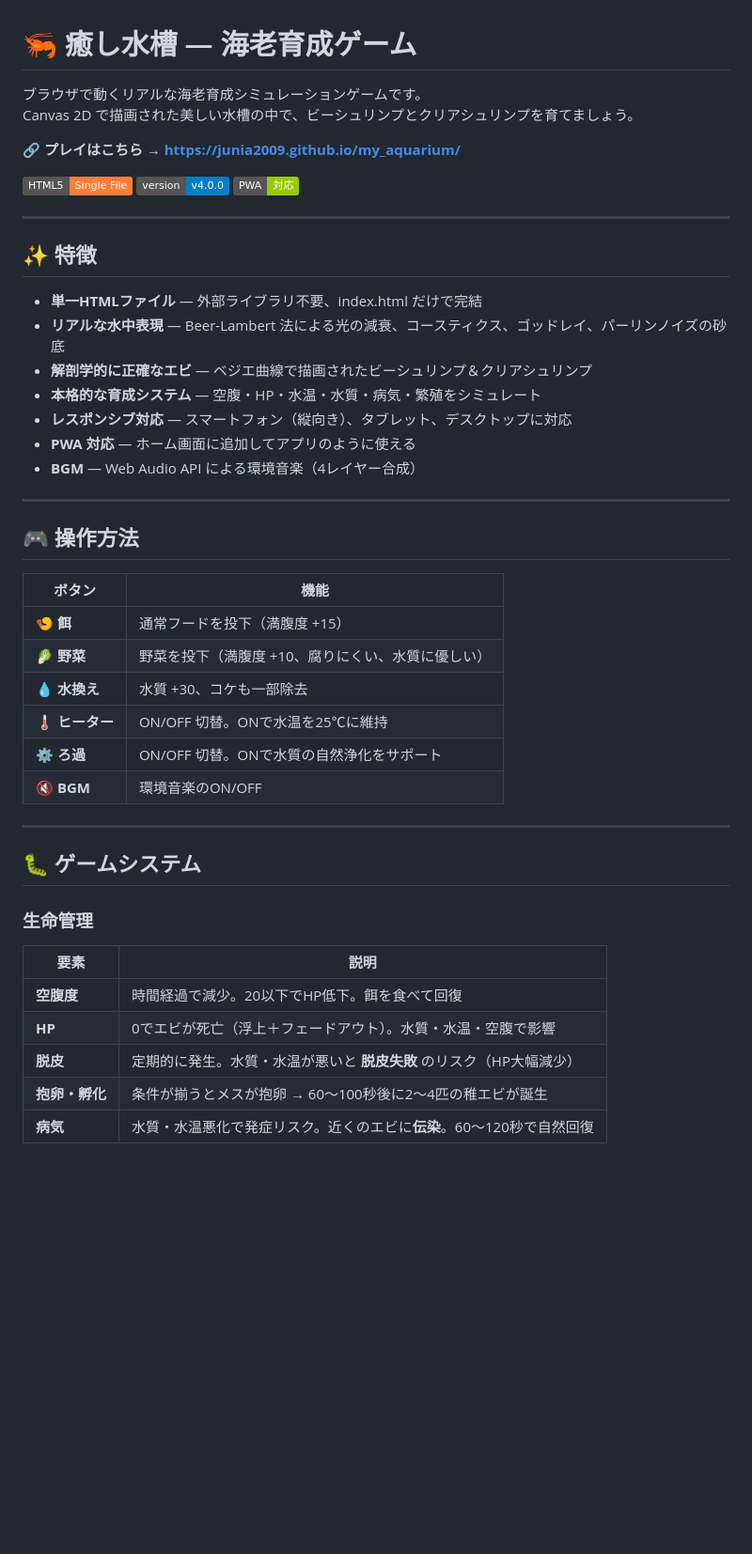
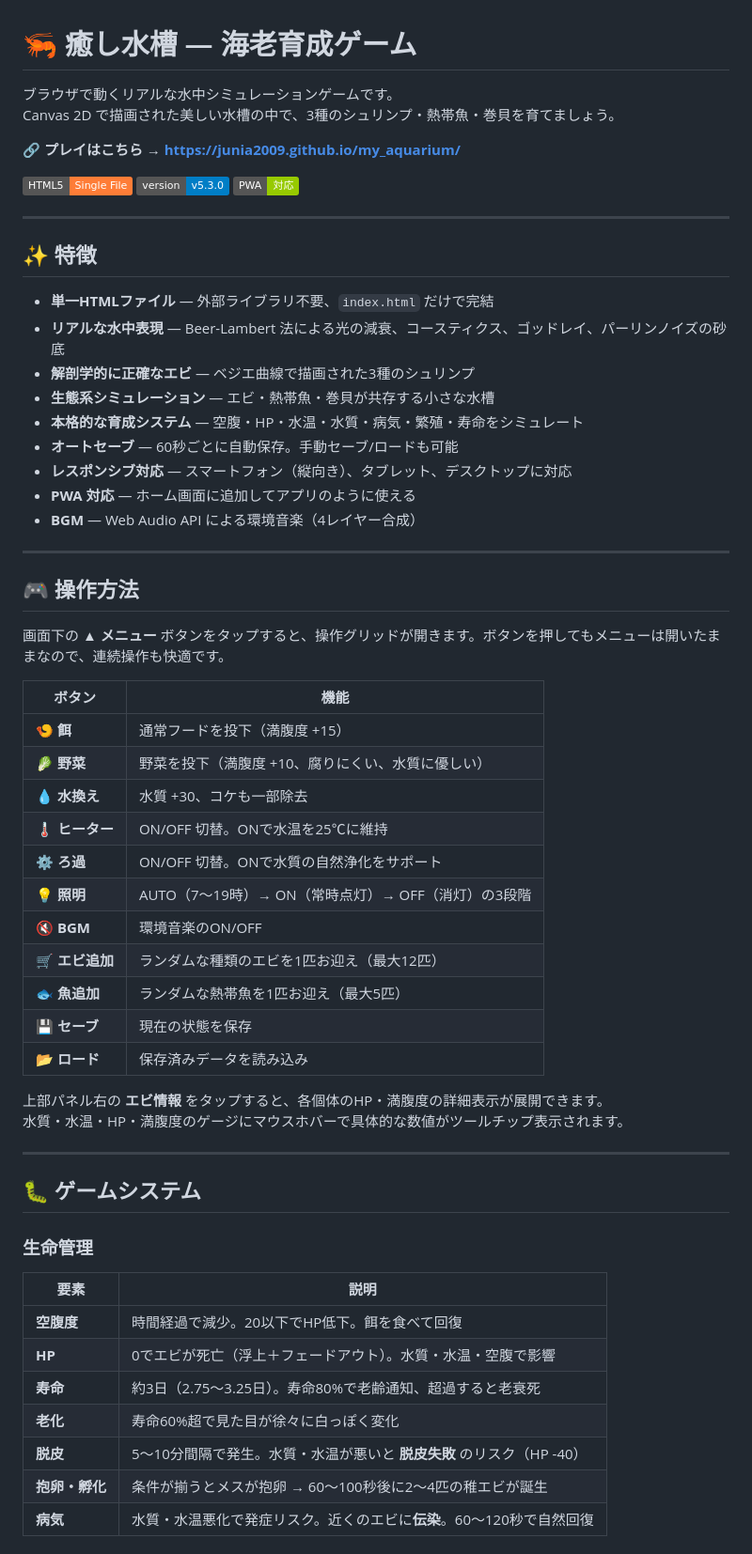
Before and after one commit to junia2009/my_aquarium, a Markdown page: README.md, the part around one of its changes. Shown at 94% size. GitHub-like rendering; badges without logos; blank space fills up the shorter version.

```diff
--- a/README.md
+++ b/README.md
@@ -1,22 +1,24 @@
 # 🦐 癒し水槽 ― 海老育成ゲーム
 
-ブラウザで動くリアルな海老育成シミュレーションゲームです。
-Canvas 2D で描画された美しい水槽の中で、ビーシュリンプとクリアシュリンプを育てましょう。
+ブラウザで動くリアルな水中シミュレーションゲームです。
+Canvas 2D で描画された美しい水槽の中で、3種のシュリンプ・熱帯魚・巻貝を育てましょう。
 
 🔗 **プレイはこちら → [https://junia2009.github.io/my_aquarium/](https://junia2009.github.io/my_aquarium/)**
 
 ![HTML5](https://img.shields.io/badge/HTML5-Single%20File-orange)
-![Version](https://img.shields.io/badge/version-v4.0.0-blue)
+![Version](https://img.shields.io/badge/version-v5.3.0-blue)
 ![PWA](https://img.shields.io/badge/PWA-対応-green)
 
 ---
 
 ## ✨ 特徴
 
-- **単一HTMLファイル** — 外部ライブラリ不要、index.html だけで完結
+- **単一HTMLファイル** — 外部ライブラリ不要、`index.html` だけで完結
 - **リアルな水中表現** — Beer-Lambert 法による光の減衰、コースティクス、ゴッドレイ、パーリンノイズの砂底
-- **解剖学的に正確なエビ** — ベジエ曲線で描画されたビーシュリンプ＆クリアシュリンプ
-- **本格的な育成システム** — 空腹・HP・水温・水質・病気・繁殖をシミュレート
+- **解剖学的に正確なエビ** — ベジエ曲線で描画された3種のシュリンプ
+- **生態系シミュレーション** — エビ・熱帯魚・巻貝が共存する小さな水槽
+- **本格的な育成システム** — 空腹・HP・水温・水質・病気・繁殖・寿命をシミュレート
+- **オートセーブ** — 60秒ごとに自動保存。手動セーブ/ロードも可能
 - **レスポンシブ対応** — スマートフォン（縦向き）、タブレット、デスクトップに対応
 - **PWA 対応** — ホーム画面に追加してアプリのように使える
 - **BGM** — Web Audio API による環境音楽（4レイヤー合成）
@@ -25,6 +27,8 @@ Canvas 2D で描画された美しい水槽の中で、ビーシュリンプと
 
 ## 🎮 操作方法
 
+画面下の **▲ メニュー** ボタンをタップすると、操作グリッドが開きます。ボタンを押してもメニューは開いたままなので、連続操作も快適です。
+
 | ボタン | 機能 |
 |--------|------|
 | 🍤 **餌** | 通常フードを投下（満腹度 +15） |
@@ -32,7 +36,15 @@ Canvas 2D で描画された美しい水槽の中で、ビーシュリンプと
 | 💧 **水換え** | 水質 +30、コケも一部除去 |
 | 🌡️ **ヒーター** | ON/OFF 切替。ONで水温を25℃に維持 |
 | ⚙️ **ろ過** | ON/OFF 切替。ONで水質の自然浄化をサポート |
+| 💡 **照明** | AUTO（7〜19時）→ ON（常時点灯）→ OFF（消灯）の3段階 |
 | 🔇 **BGM** | 環境音楽のON/OFF |
+| 🛒 **エビ追加** | ランダムな種類のエビを1匹お迎え（最大12匹） |
+| 🐟 **魚追加** | ランダムな熱帯魚を1匹お迎え（最大5匹） |
+| 💾 **セーブ** | 現在の状態を保存 |
+| 📂 **ロード** | 保存済みデータを読み込み |
+
+上部パネル右の **エビ情報** をタップすると、各個体のHP・満腹度の詳細表示が展開できます。
+水質・水温・HP・満腹度のゲージにマウスホバーで具体的な数値がツールチップ表示されます。
 
 ---
 
@@ -43,7 +55,9 @@ Canvas 2D で描画された美しい水槽の中で、ビーシュリンプと
 |------|------|
 | **空腹度** | 時間経過で減少。20以下でHP低下。餌を食べて回復 |
 | **HP** | 0でエビが死亡（浮上＋フェードアウト）。水質・水温・空腹で影響 |
-| **脱皮** | 定期的に発生。水質・水温が悪いと **脱皮失敗** のリスク（HP大幅減少） |
+| **寿命** | 約3日（2.75〜3.25日）。寿命80%で老齢通知、超過すると老衰死 |
+| **老化** | 寿命60%超で見た目が徐々に白っぽく変化 |
+| **脱皮** | 5〜10分間隔で発生。水質・水温が悪いと **脱皮失敗** のリスク（HP -40） |
 | **抱卵・孵化** | 条件が揃うとメスが抱卵 → 60〜100秒後に2〜4匹の稚エビが誕生 |
 | **病気** | 水質・水温悪化で発症リスク。近くのエビに**伝染**。60〜120秒で自然回復 |
 
```
Also changed, not shown: other parts of README.md (+49 -17 lines).
